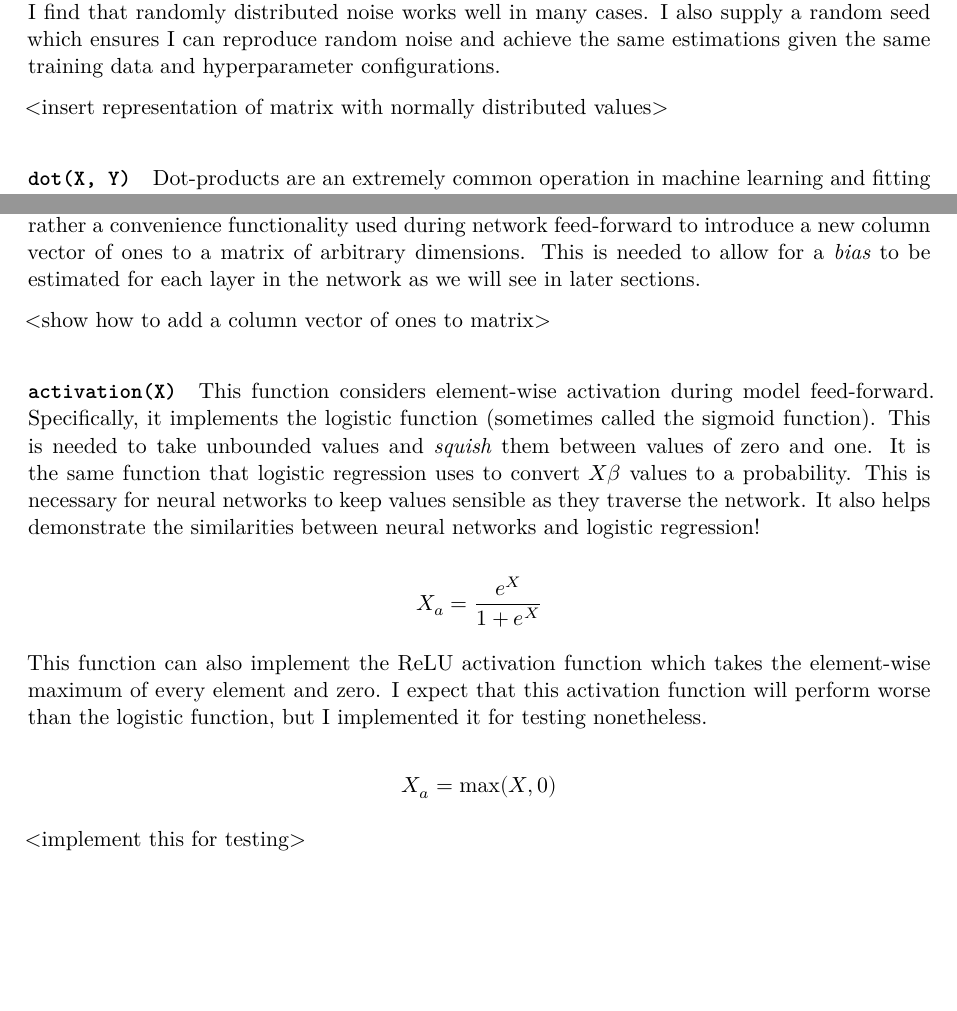
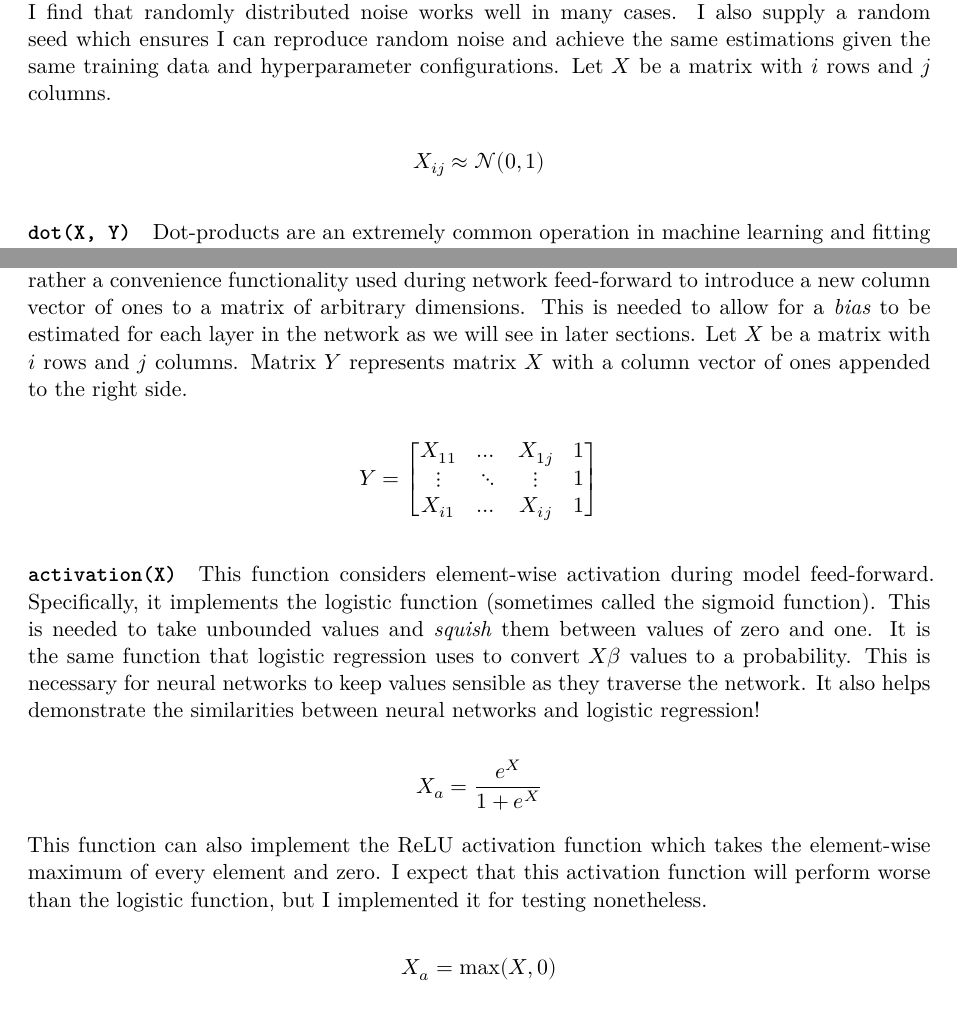
Before and after one commit to walkerjameschris/matr, a Quarto document (docs/report.qmd): two parts of pages 2 and 3 of 5, joined at a grey line, cut so that both start at the same text, the shorter picture padded with empty space. Rendered offline with R 4.5, knitr and Pandoc in place of Quarto, then LaTeX, with nearby package versions.

Commit message:
Adding some elements to report

```diff
--- a/docs/report.qmd
+++ b/docs/report.qmd
@@ -33,9 +33,11 @@ While the code package only contains four core functions used for image capture
 
 #### `normal_matrix(row, col)`
 
-This function initializes a matrix with dimensions *row* and *col* such that each element is randomly drawn from a normal distribution with mean zero and a standard deviation of one. While other methods exist to initialize a neural network for training, I find that randomly distributed noise works well in many cases. I also supply a random seed which ensures I can reproduce random noise and achieve the same estimations given the same training data and hyperparameter configurations.
+This function initializes a matrix with dimensions *row* and *col* such that each element is randomly drawn from a normal distribution with mean zero and a standard deviation of one. While other methods exist to initialize a neural network for training, I find that randomly distributed noise works well in many cases. I also supply a random seed which ensures I can reproduce random noise and achieve the same estimations given the same training data and hyperparameter configurations. Let $X$ be a matrix with $i$ rows and $j$ columns.
 
-\<insert representation of matrix with normally distributed values\>
+$$
+X_{ij}\approx\mathcal{N}(0, 1)
+$$
 
 #### `dot(X, Y)`
 
@@ -87,9 +89,15 @@ $$
 
 #### `add_ones(X)`
 
-This function does not implement a standard linear algebra operation but is rather a convenience functionality used during network feed-forward to introduce a new column vector of ones to a matrix of arbitrary dimensions. This is needed to allow for a *bias* to be estimated for each layer in the network as we will see in later sections.
+This function does not implement a standard linear algebra operation but is rather a convenience functionality used during network feed-forward to introduce a new column vector of ones to a matrix of arbitrary dimensions. This is needed to allow for a *bias* to be estimated for each layer in the network as we will see in later sections. Let $X$ be a matrix with $i$ rows and $j$ columns. Matrix $Y$ represents matrix $X$ with a column vector of ones appended to the right side.
 
-\<show how to add a column vector of ones to matrix\>
+$$
+Y =\begin{bmatrix}
+X_{11} & \dots & X_{1j} & 1\\
+\vdots & \ddots & \vdots & 1\\
+X_{i1} & \dots & X_{ij} & 1
+\end{bmatrix}
+$$
 
 #### `activation(X)`
 
```
Also changed, not shown: docs/report.qmd (9 more changed lines).
